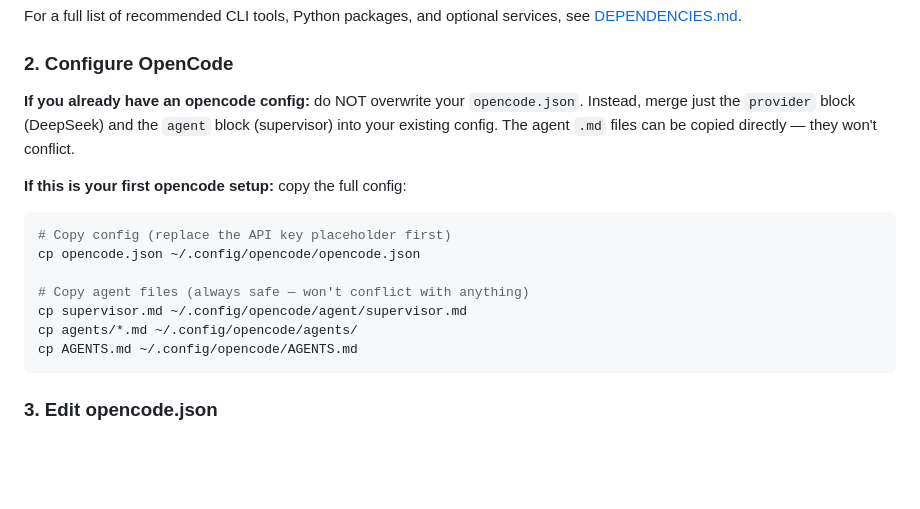
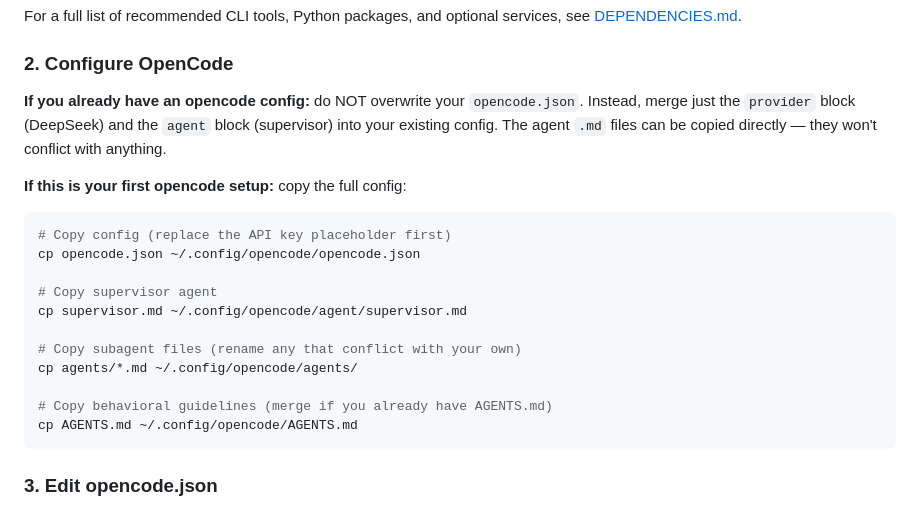
Before and after one commit to jacobhgruber-dev/Supervisor, a Markdown page: README.md, the part around the change. GitHub-like rendering; blank space fills up the shorter version.

Commit message:
docs: clarify merge warnings for agent files and AGENTS.md
Agent .md files: note to rename any that conflict with your own.
AGENTS.md: note to merge if you already have one.
opencode.json: merge warning already bold — kept as-is.

````diff
--- a/README.md
+++ b/README.md
@@ -21,7 +21,7 @@ For a full list of recommended CLI tools, Python packages, and optional services
 
 ### 2. Configure OpenCode
 
-**If you already have an opencode config:** do NOT overwrite your `opencode.json`. Instead, merge just the `provider` block (DeepSeek) and the `agent` block (supervisor) into your existing config. The agent `.md` files can be copied directly — they won't conflict.
+**If you already have an opencode config:** do NOT overwrite your `opencode.json`. Instead, merge just the `provider` block (DeepSeek) and the `agent` block (supervisor) into your existing config. The agent `.md` files can be copied directly — they won't conflict with anything.
 
 **If this is your first opencode setup:** copy the full config:
 
@@ -29,9 +29,13 @@ For a full list of recommended CLI tools, Python packages, and optional services
 # Copy config (replace the API key placeholder first)
 cp opencode.json ~/.config/opencode/opencode.json
 
-# Copy agent files (always safe — won't conflict with anything)
+# Copy supervisor agent
 cp supervisor.md ~/.config/opencode/agent/supervisor.md
+
+# Copy subagent files (rename any that conflict with your own)
 cp agents/*.md ~/.config/opencode/agents/
+
+# Copy behavioral guidelines (merge if you already have AGENTS.md)
 cp AGENTS.md ~/.config/opencode/AGENTS.md
 ```
 
````
